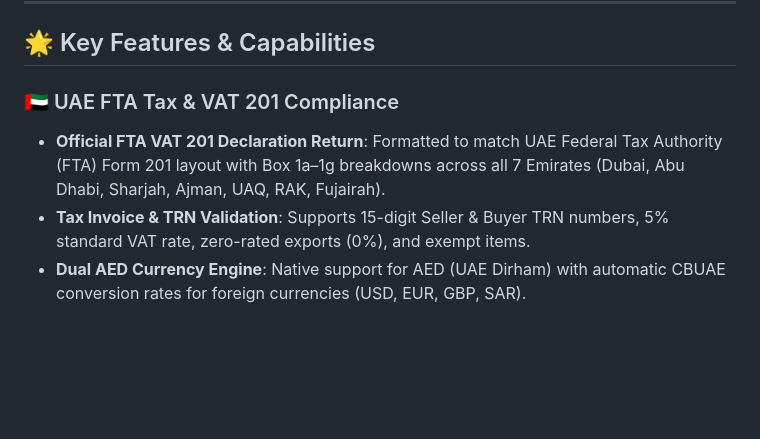
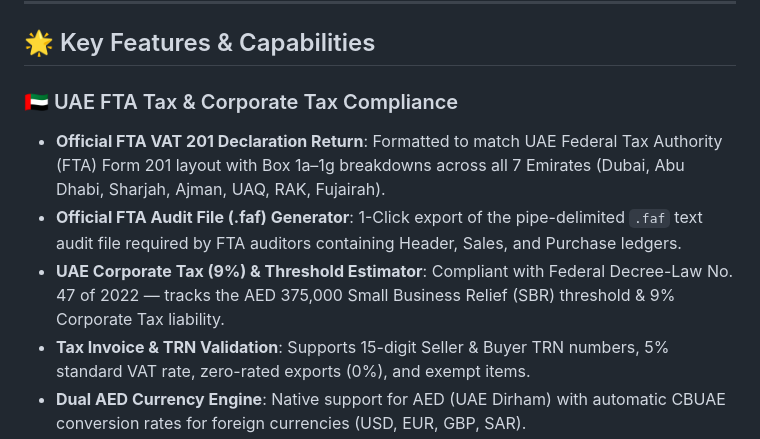
Before and after one commit to Haris-khan-Durrani/Free-Accounting-Application, a Markdown page: README.md, the part around the change. Rendered like a GitHub page; blank space fills up the shorter version.

Commit message:
Update README.md with UAE Corporate Tax (9%) and FTA Audit File (.faf) documentation

```diff
--- a/README.md
+++ b/README.md
@@ -13,8 +13,10 @@
 
 ## 🌟 Key Features & Capabilities
 
-### 🇦🇪 UAE FTA Tax & VAT 201 Compliance
+### 🇦🇪 UAE FTA Tax & Corporate Tax Compliance
 - **Official FTA VAT 201 Declaration Return**: Formatted to match UAE Federal Tax Authority (FTA) Form 201 layout with Box 1a–1g breakdowns across all 7 Emirates (Dubai, Abu Dhabi, Sharjah, Ajman, UAQ, RAK, Fujairah).
+- **Official FTA Audit File (.faf) Generator**: 1-Click export of the pipe-delimited `.faf` text audit file required by FTA auditors containing Header, Sales, and Purchase ledgers.
+- **UAE Corporate Tax (9%) & Threshold Estimator**: Compliant with Federal Decree-Law No. 47 of 2022 — tracks the AED 375,000 Small Business Relief (SBR) threshold & 9% Corporate Tax liability.
 - **Tax Invoice & TRN Validation**: Supports 15-digit Seller & Buyer TRN numbers, 5% standard VAT rate, zero-rated exports (0%), and exempt items.
 - **Dual AED Currency Engine**: Native support for AED (UAE Dirham) with automatic CBUAE conversion rates for foreign currencies (USD, EUR, GBP, SAR).
 
```
